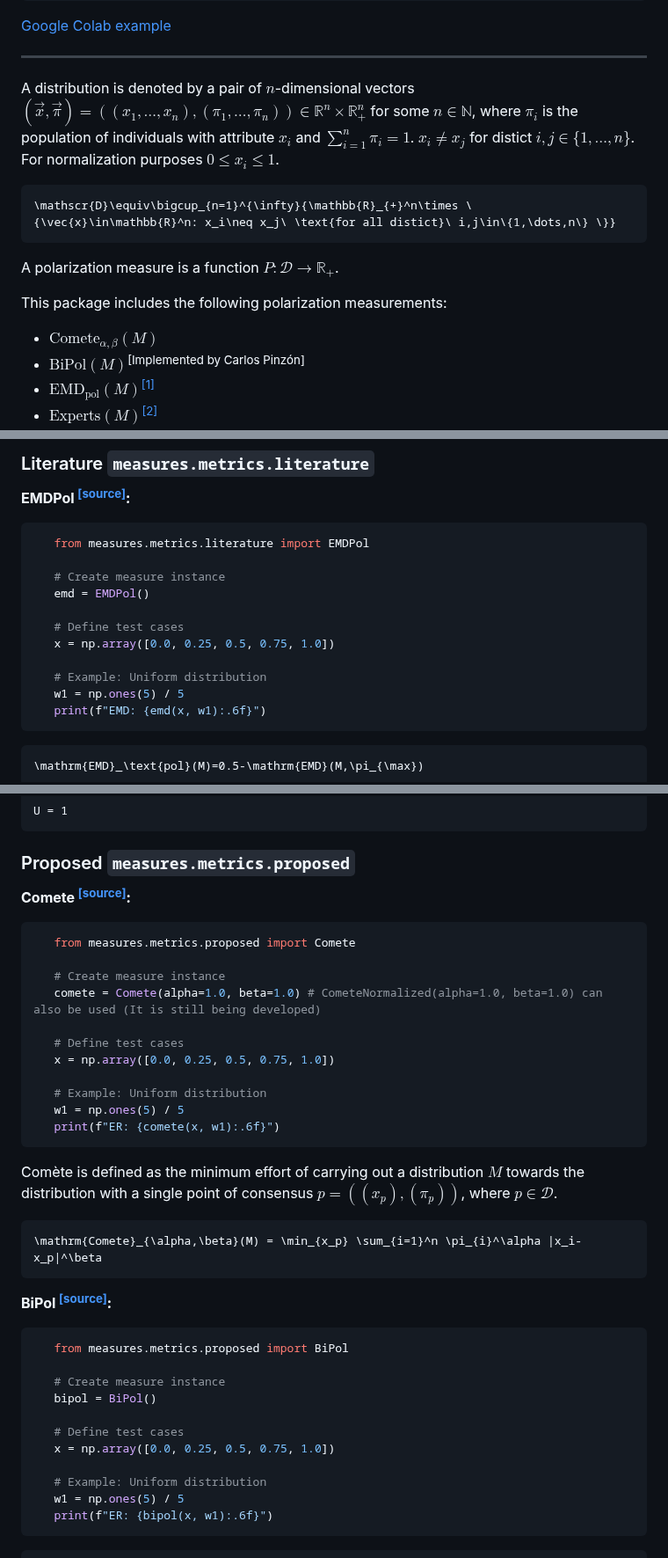
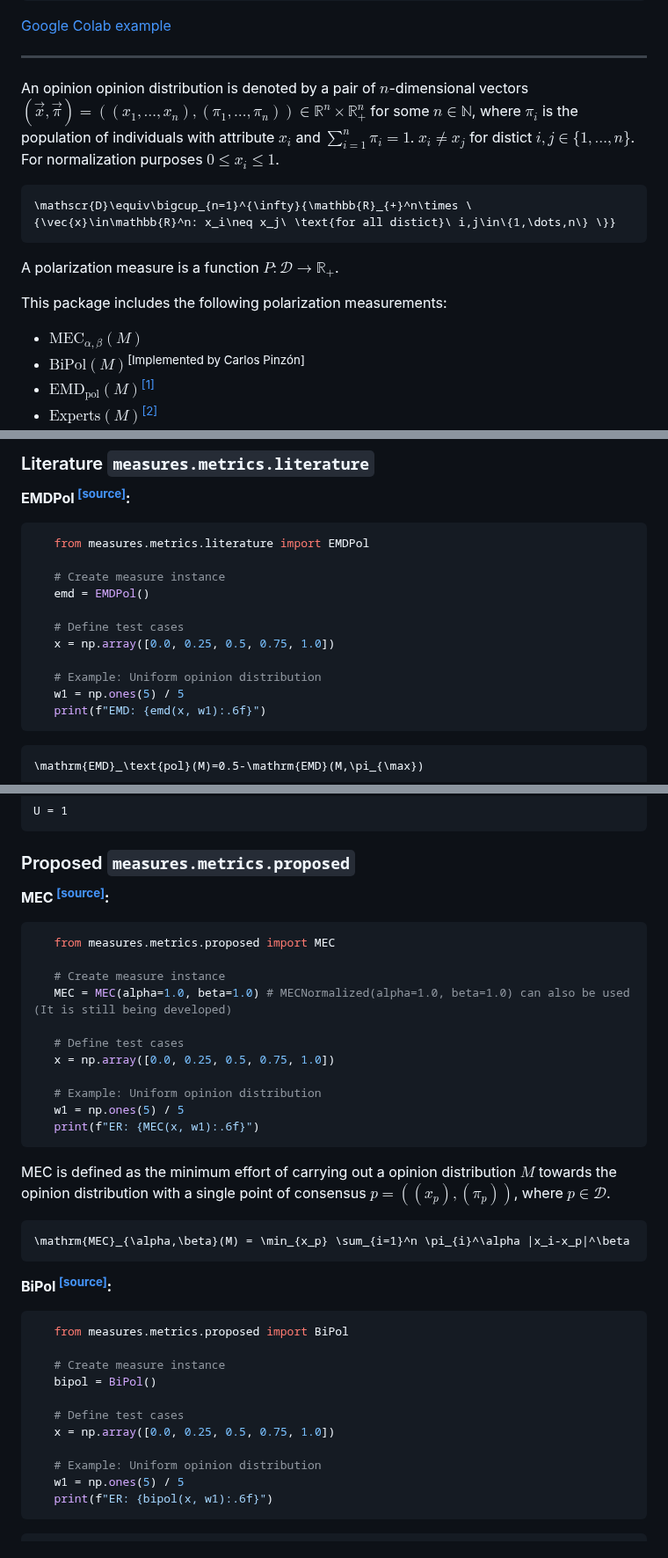
Before and after one commit to ulvenforst/pol_measures, a Markdown page: README.md, 3 parts joined by grey strips. Shown at 88% size. Rendered like a GitHub page.

````diff
--- a/README.md
+++ b/README.md
@@ -22,7 +22,7 @@ pip uninstall measures
 
 ---
 
-A distribution is denoted by a pair of $n$-dimensional vectors $`(\vec{x},\vec{\pi})=((x_1,\dots,x_n),(\pi_1,\dots,\pi_n))\in\mathbb{R}^n\times\mathbb{R}_{+}^n`$ for some $`n\in\mathbb{N}`$, where $`\pi_i`$ is the population of individuals with attribute $`x_i`$ and $`\sum_{i=1}^n\pi_i=1`$. $`x_i\neq x_j`$ for distict $`i,j\in\{1,\dots,n\}`$. For normalization purposes $`0\leqslant x_i\leqslant 1`$.
+An opinion opinion distribution is denoted by a pair of $n$-dimensional vectors $`(\vec{x},\vec{\pi})=((x_1,\dots,x_n),(\pi_1,\dots,\pi_n))\in\mathbb{R}^n\times\mathbb{R}_{+}^n`$ for some $`n\in\mathbb{N}`$, where $`\pi_i`$ is the population of individuals with attribute $`x_i`$ and $`\sum_{i=1}^n\pi_i=1`$. $`x_i\neq x_j`$ for distict $`i,j\in\{1,\dots,n\}`$. For normalization purposes $`0\leqslant x_i\leqslant 1`$.
 
 ```math
 \mathscr{D}\equiv\bigcup_{n=1}^{\infty}{\mathbb{R}_{+}^n\times \{\vec{x}\in\mathbb{R}^n: x_i\neq x_j\ \text{for all distict}\ i,j\in\{1,\dots,n\} \}}
@@ -32,7 +32,7 @@ A polarization measure is a function $P:\mathscr{D}\to\mathbb{R}_+$.
 
 This package includes the following polarization measurements:
 
-*   $\mathrm{Comete}_{\alpha,\beta}(M)$
+*   $\mathrm{MEC}_{\alpha,\beta}(M)$
 *   $\text{BiPol}(M)$<sup>[Implemented by Carlos Pinzón]</sup>
 *   $\mathrm{EMD}_\text{pol}(M)$[<sup>[1]</sup>](#references-to-literature)
 *   $\text{Experts}(M)$[<sup>[2]</sup>](#references-to-literature)
@@ -57,7 +57,7 @@ The measures are divided into two subdirectories, those of literature and propos
    # Define test cases
    x = np.array([0.0, 0.25, 0.5, 0.75, 1.0])
 
-   # Example: Uniform distribution
+   # Example: Uniform opinion distribution
    w1 = np.ones(5) / 5
    print(f"EMD: {emd(x, w1):.6f}")
 ```
@@ -168,26 +168,26 @@ U = 1
 
 ### Proposed `measures.metrics.proposed`
 
-**Comete [<sup>[source]</sup>](https://github.com/Ulvenforst/pol_measures/blob/main/src/measures/metrics/proposed/comete.py):**
+**MEC [<sup>[source]</sup>](https://github.com/Ulvenforst/pol_measures/blob/main/src/measures/metrics/proposed/MEC.py):**
 
 ```python
-   from measures.metrics.proposed import Comete
+   from measures.metrics.proposed import MEC
 
    # Create measure instance
-   comete = Comete(alpha=1.0, beta=1.0) # CometeNormalized(alpha=1.0, beta=1.0) can also be used (It is still being developed)
+   MEC = MEC(alpha=1.0, beta=1.0) # MECNormalized(alpha=1.0, beta=1.0) can also be used (It is still being developed)
 
    # Define test cases
    x = np.array([0.0, 0.25, 0.5, 0.75, 1.0])
 
-   # Example: Uniform distribution
+   # Example: Uniform opinion distribution
    w1 = np.ones(5) / 5
-   print(f"ER: {comete(x, w1):.6f}")
+   print(f"ER: {MEC(x, w1):.6f}")
 ```
 
-Comète is defined as the minimum effort of carrying out a distribution $M$ towards the distribution with a single point of consensus $p=((x_p),(\pi_p))$, where $p\in\mathscr{D}$.
+MEC is defined as the minimum effort of carrying out a opinion distribution $M$ towards the opinion distribution with a single point of consensus $p=((x_p),(\pi_p))$, where $p\in\mathscr{D}$.
 
 ```math
-\mathrm{Comete}_{\alpha,\beta}(M) = \min_{x_p} \sum_{i=1}^n \pi_{i}^\alpha |x_i-x_p|^\beta
+\mathrm{MEC}_{\alpha,\beta}(M) = \min_{x_p} \sum_{i=1}^n \pi_{i}^\alpha |x_i-x_p|^\beta
 ```
 
 **BiPol [<sup>[source]</sup>](https://github.com/Ulvenforst/pol_measures/blob/main/src/measures/metrics/proposed/bipol.py):**
@@ -200,7 +200,7 @@ Comète is defined as the minimum effort of carrying out a distribution $M$ towa
    # Define test cases
    x = np.array([0.0, 0.25, 0.5, 0.75, 1.0])
 
-   # Example: Uniform distribution
+   # Example: Uniform opinion distribution
    w1 = np.ones(5) / 5
    print(f"ER: {bipol(x, w1):.6f}")
 ```
````
Also changed, not shown: other parts of README.md (+4 -4 lines).
